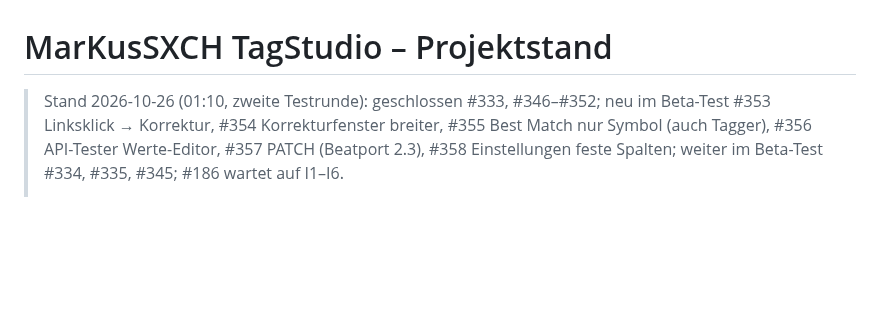
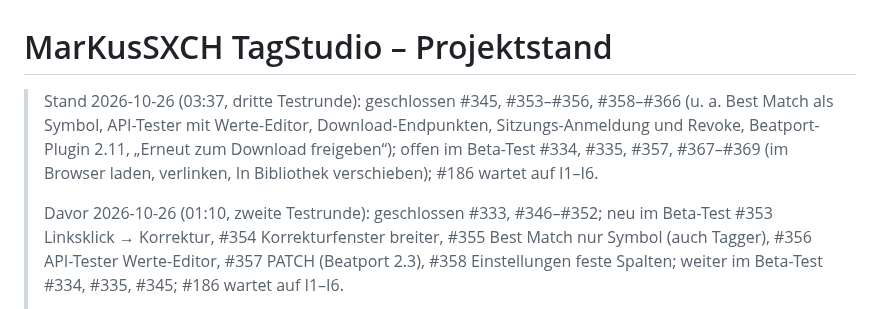
Before and after one commit to MarkusKeller8200/markussxch-tagstudio, a Markdown page: docs/PROJEKTSTAND.md, the part around the change. GitHub-like rendering; blank space fills up the shorter version.

Commit message:
Doku: Stand nach dritter Testrunde
Refs #186

Co-Authored-By: Claude Opus 5.5 <noreply@anthropic.com>
Claude-Session: https://claude.ai/code/session_011s4FagESFZZrdnH4Y4mMY4

```diff
--- a/docs/PROJEKTSTAND.md
+++ b/docs/PROJEKTSTAND.md
@@ -1,6 +1,11 @@
 # MarKusSXCH TagStudio – Projektstand
 
-> Stand 2026-10-26 (01:10, zweite Testrunde): geschlossen #333, #346–#352; neu im Beta-Test #353 Linksklick → Korrektur,
+> Stand 2026-10-26 (03:37, dritte Testrunde): geschlossen #345, #353–#356, #358–#366 (u. a. Best Match als Symbol, API-Tester
+> mit Werte-Editor, Download-Endpunkten, Sitzungs-Anmeldung und Revoke, Beatport-Plugin 2.11, „Erneut zum Download
+> freigeben“); offen im Beta-Test #334, #335, #357, #367–#369 (im Browser laden, verlinken, In Bibliothek verschieben);
+> #186 wartet auf I1–I6.
+>
+> Davor 2026-10-26 (01:10, zweite Testrunde): geschlossen #333, #346–#352; neu im Beta-Test #353 Linksklick → Korrektur,
 > #354 Korrekturfenster breiter, #355 Best Match nur Symbol (auch Tagger), #356 API-Tester Werte-Editor, #357 PATCH
 > (Beatport 2.3), #358 Einstellungen feste Spalten; weiter im Beta-Test #334, #335, #345; #186 wartet auf I1–I6.
 >
```
Also changed, not shown: docs/UEBERGABE.md (+1 -1 lines).
